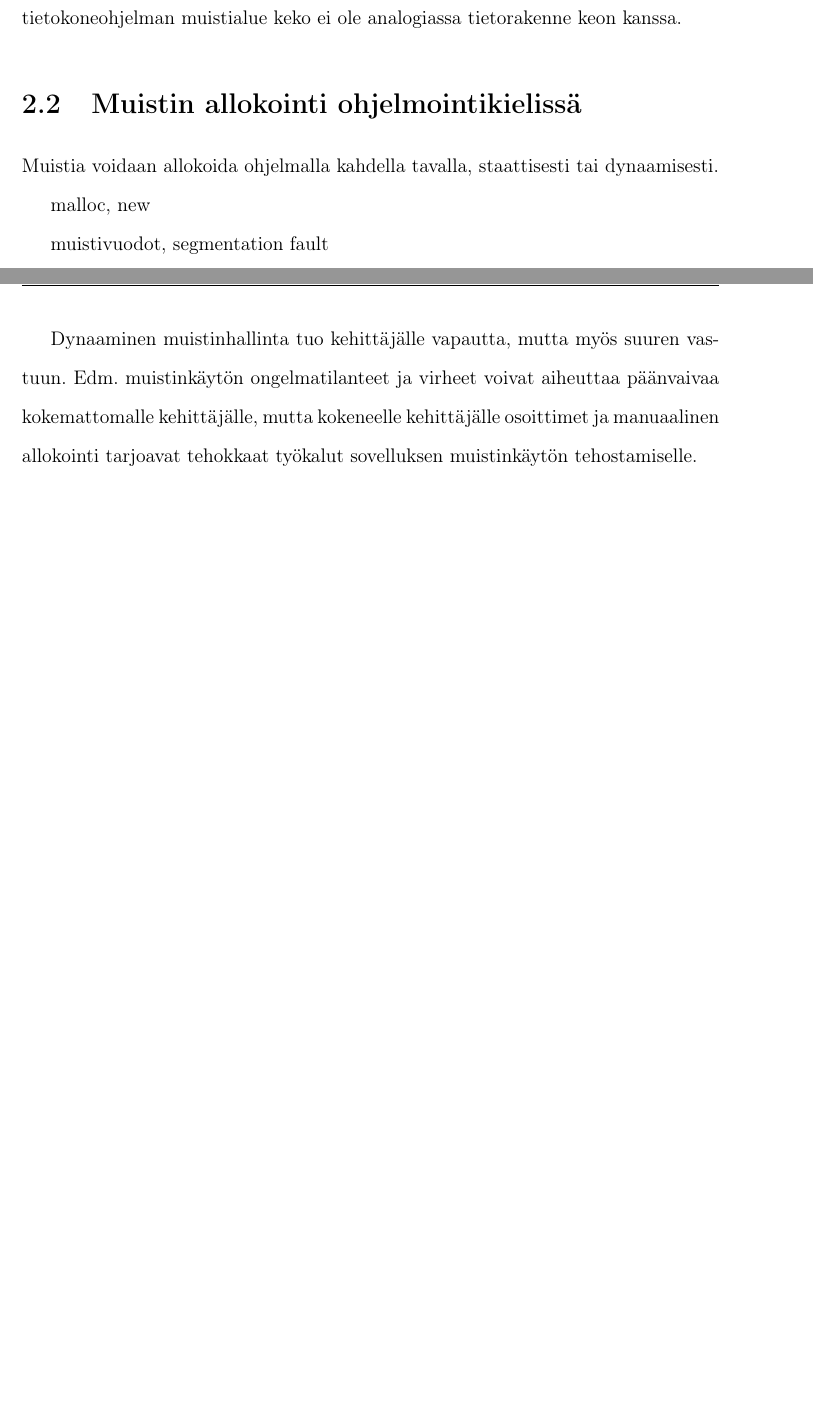
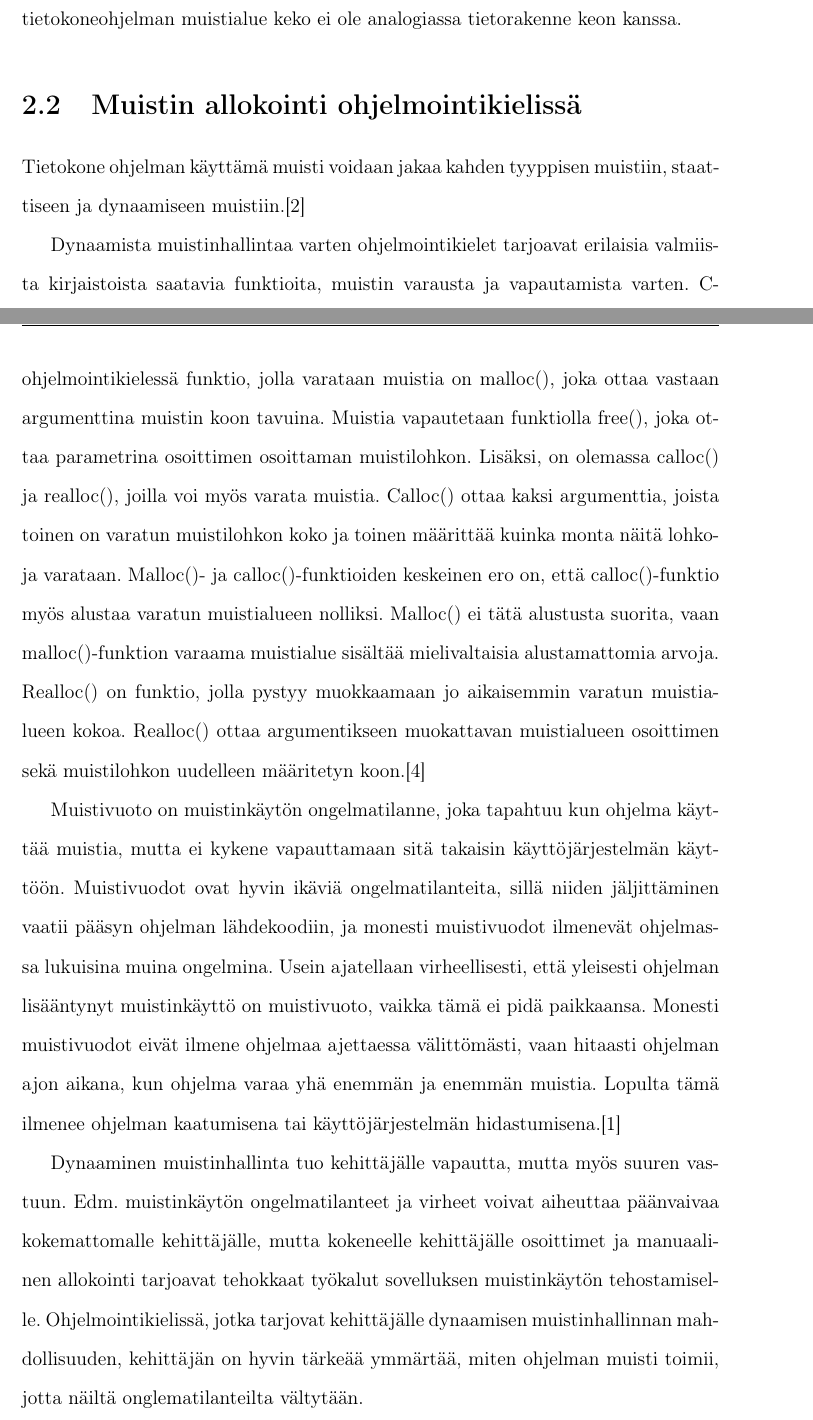
Before and after one commit to matiasSuksi/bsc, a LaTeX thesis (latex/thesis.tex, which reads latex/luvut/toinenluku.tex): two parts of pages 9 and 10 of 15 before the commit and two parts of pages 9 and 10 of 16 after it, joined at a grey line, cut so that both start at the same text, the shorter picture padded with empty space. Compiled offline with pdfLaTeX.

Commit message:
Working on dynamic allocation

```diff
--- a/latex/luvut/toinenluku.tex
+++ b/latex/luvut/toinenluku.tex
@@ -27,12 +25,12 @@ Keko (engl. \textit{heap}, suom. myös \textit{heap}) on muistialue, johon kehit
 
 \section{Muistin allokointi ohjelmointikielissä}
 
-Muistia voidaan allokoida ohjelmalla kahdella tavalla, staattisesti tai dynaamisesti.
+Tietokone ohjelman käyttämä muisti voidaan jakaa kahden tyyppisen muistiin, staattiseen ja dynaamiseen muistiin.\cite{ddm2015book}
 
-malloc, new
+Dynaamista muistinhallintaa varten ohjelmointikielet tarjoavat erilaisia valmiista kirjaistoista saatavia funktioita, muistin varausta ja vapautamista varten. C-ohjelmointikielessä funktio, jolla varataan muistia on malloc(), joka ottaa vastaan argumenttina muistin koon tavuina. Muistia vapautetaan funktiolla free(), joka ottaa parametrina osoittimen osoittaman muistilohkon. Lisäksi, on olemassa calloc() ja realloc(), joilla voi myös varata muistia. Calloc() ottaa kaksi argumenttia, joista toinen on varatun muistilohkon koko ja toinen määrittää kuinka monta näitä lohkoja varataan. Malloc()- ja calloc()-funktioiden keskeinen ero on, että calloc()-funktio myös alustaa varatun muistialueen nolliksi. Malloc() ei tätä alustusta suorita, vaan malloc()-funktion varaama muistialue sisältää mielivaltaisia alustamattomia arvoja. Realloc() on funktio, jolla pystyy muokkaamaan jo aikaisemmin varatun muistialueen kokoa. Realloc() ottaa argumentikseen muokattavan muistialueen osoittimen sekä muistilohkon uudelleen määritetyn koon.\cite{c2015book}
 
-muistivuodot, segmentation fault
+Muistivuoto on muistinkäytön ongelmatilanne, joka tapahtuu kun ohjelma käyttää muistia, mutta ei kykene vapauttamaan sitä takaisin käyttöjärjestelmän käyttöön. Muistivuodot ovat hyvin ikäviä ongelmatilanteita, sillä niiden jäljittäminen vaatii pääsyn ohjelman lähdekoodiin, ja monesti muistivuodot ilmenevät ohjelmassa lukuisina muina ongelmina. Usein ajatellaan virheellisesti, että yleisesti ohjelman lisääntynyt muistinkäyttö on muistivuoto, vaikka tämä ei pidä paikkaansa. Monesti muistivuodot eivät ilmene ohjelmaa ajettaessa välittömästi, vaan hitaasti ohjelman ajon aikana, kun ohjelma varaa yhä enemmän ja enemmän muistia. Lopulta tämä ilmenee ohjelman kaatumisena tai käyttöjärjestelmän hidastumisena.\cite{mmic2010}
 
-Dynaaminen muistinhallinta tuo kehittäjälle vapautta, mutta myös suuren vastuun. Edm. muistinkäytön ongelmatilanteet ja virheet voivat aiheuttaa päänvaivaa kokemattomalle kehittäjälle, mutta kokeneelle kehittäjälle osoittimet ja manuaalinen allokointi tarjoavat tehokkaat työkalut sovelluksen muistinkäytön tehostamiselle.
+Dynaaminen muistinhallinta tuo kehittäjälle vapautta, mutta myös suuren vastuun. Edm. muistinkäytön ongelmatilanteet ja virheet voivat aiheuttaa päänvaivaa kokemattomalle kehittäjälle, mutta kokeneelle kehittäjälle osoittimet ja manuaalinen allokointi tarjoavat tehokkaat työkalut sovelluksen muistinkäytön tehostamiselle. Ohjelmointikielissä, jotka tarjovat kehittäjälle dynaamisen muistinhallinnan mahdollisuuden, kehittäjän on hyvin tärkeää ymmärtää, miten ohjelman muisti toimii, jotta näiltä onglematilanteilta vältytään.
 
 \begin{algorithm}[tbh]
--- a/latex/thesis.tex
+++ b/latex/thesis.tex
@@ -10,6 +10,9 @@
 \usepackage{float}
 \usepackage[caption=false]{subfig}
 \usepackage{biblatex}
+
+\usepackage{listings}
+\lstset{basicstyle=\tiny,breaklines=true}
 
 % Define the algorithm environment
 %\makeatletter
```
Also changed, not shown: latex/thesis.pdf, latex/luvut/toinenluku.tex (8 more changed lines).
